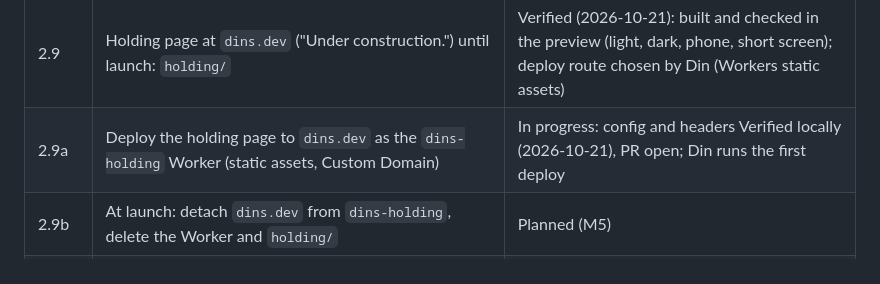
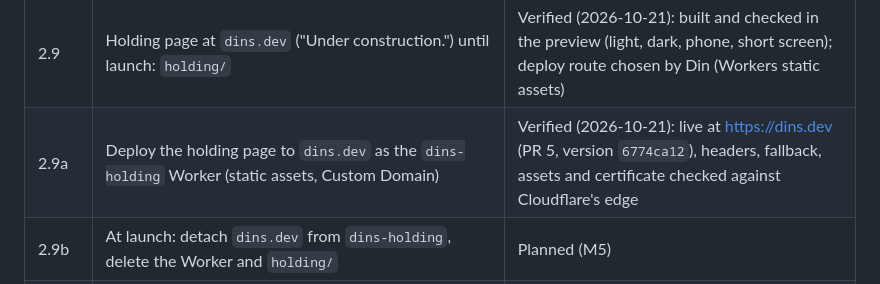
Before and after one commit to dinsdev/dins.dev, a Markdown page: docs/TASKS.md, the part around the change. Drawn GitHub-style.

```diff
--- a/docs/TASKS.md
+++ b/docs/TASKS.md
@@ -60,7 +60,7 @@ Status vocabulary: Proposed, Planned, In progress, Implemented, Verified, Accept
 | 2.4b | Lock the 3D look in `docs/BRAND.md`; keep only the sheets, manifest and preview in this repo and move the 3D source to the private `~/Develop/dins-ottie` | Implemented (2026-10-21) |
 | 2.4c | A private GitHub remote for `dins-ottie` (Git LFS for the model, `.blend` files and textures) | Implemented (Din's go, 2026-10-21): `dinsdev/dins-ottie` |
 | 2.9 | Holding page at `dins.dev` ("Under construction.") until launch: `holding/` | Verified (2026-10-21): built and checked in the preview (light, dark, phone, short screen); deploy route chosen by Din (Workers static assets) |
-| 2.9a | Deploy the holding page to `dins.dev` as the `dins-holding` Worker (static assets, Custom Domain) | In progress: config and headers Verified locally (2026-10-21), PR open; Din runs the first deploy |
+| 2.9a | Deploy the holding page to `dins.dev` as the `dins-holding` Worker (static assets, Custom Domain) | Verified (2026-10-21): live at https://dins.dev (PR 5, version `6774ca12`), headers, fallback, assets and certificate checked against Cloudflare's edge |
 | 2.9b | At launch: detach `dins.dev` from `dins-holding`, delete the Worker and `holding/` | Planned (M5) |
 | 2.10 | M0 Foundation: `site/` and `rag/` set up, checks, CI, Renovate, Workers Builds previews. Plan: `docs/site/plans/M0-foundation.md` | Planned (Oct 22 to 26); plan written, Din's answers to its 7 questions recorded |
 | 2.10a | Connect Workers Builds to the repo in the Cloudflare dashboard | Planned (Din, M0) |
```
Also changed, not shown: docs/WORK_LEDGER.md (+8 -0 lines).
